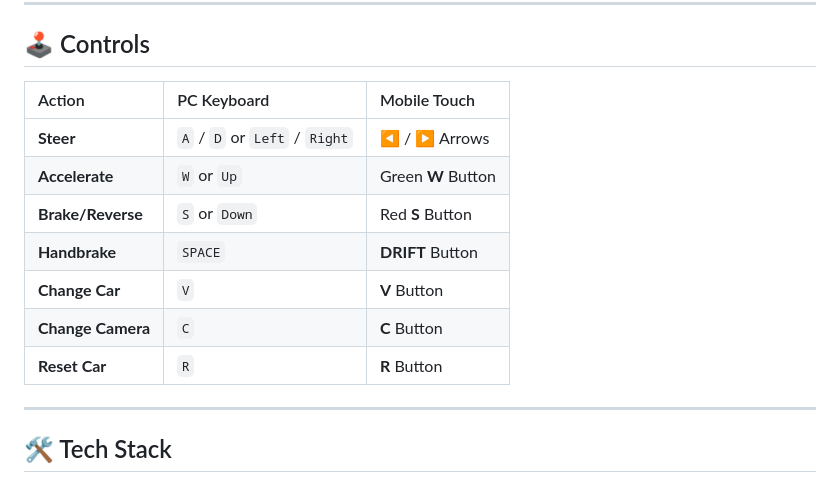
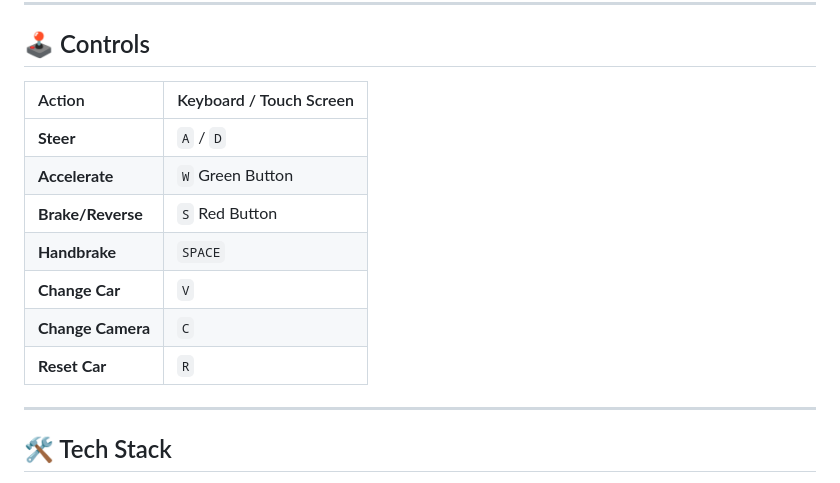
Before and after one commit to AyanMemon296/open-world-driver, a Markdown page: README.md, the part around the change. GitHub-like rendering.

Commit message:
Revise controls table in README
Updated controls section for clarity and formatting.

```diff
--- a/README.md
+++ b/README.md
@@ -49,15 +49,15 @@
 
 ## 🕹️ Controls
 
-| Action | PC Keyboard | Mobile Touch |
-| :--- | :--- | :--- |
-| **Steer** | `A` / `D` or `Left` / `Right` | ◀ / ▶ Arrows |
-| **Accelerate** | `W` or `Up` | Green **W** Button |
-| **Brake/Reverse** | `S` or `Down` | Red **S** Button |
-| **Handbrake** | `SPACE` | **DRIFT** Button |
-| **Change Car** | `V` | **V** Button |
-| **Change Camera** | `C` | **C** Button |
-| **Reset Car** | `R` | **R** Button |
+| Action | Keyboard / Touch Screen |
+| :--- | :--- |
+| **Steer** | `A` / `D` |
+| **Accelerate** | `W` Green Button |
+| **Brake/Reverse** | `S` Red Button |
+| **Handbrake** | `SPACE` |
+| **Change Car** | `V` |
+| **Change Camera** | `C` |
+| **Reset Car** | `R` |
 
 -----
 
```
